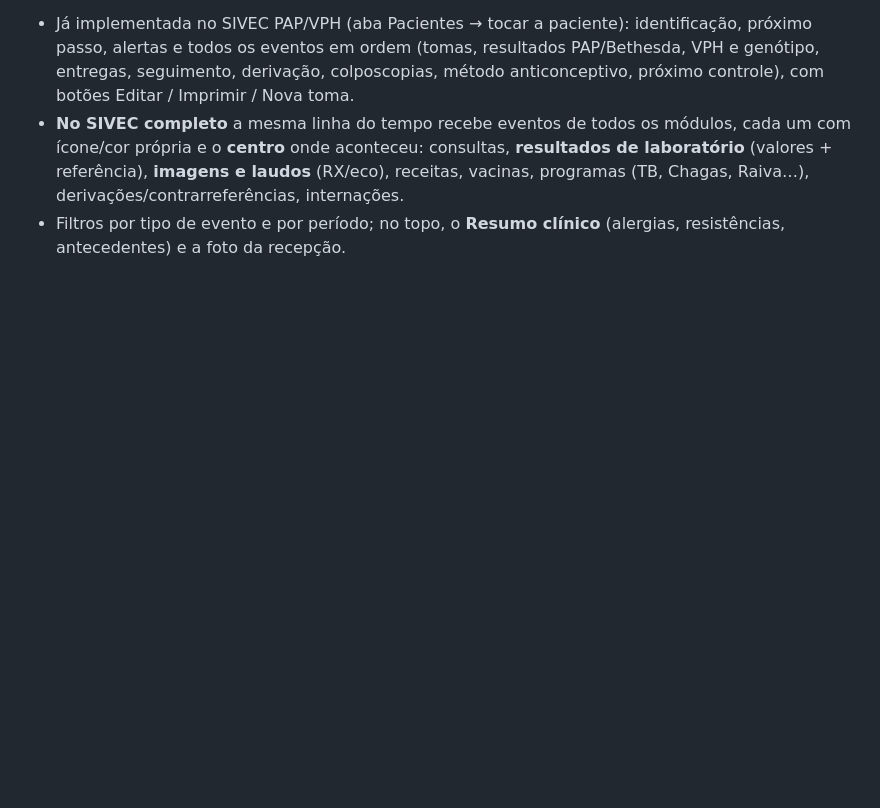
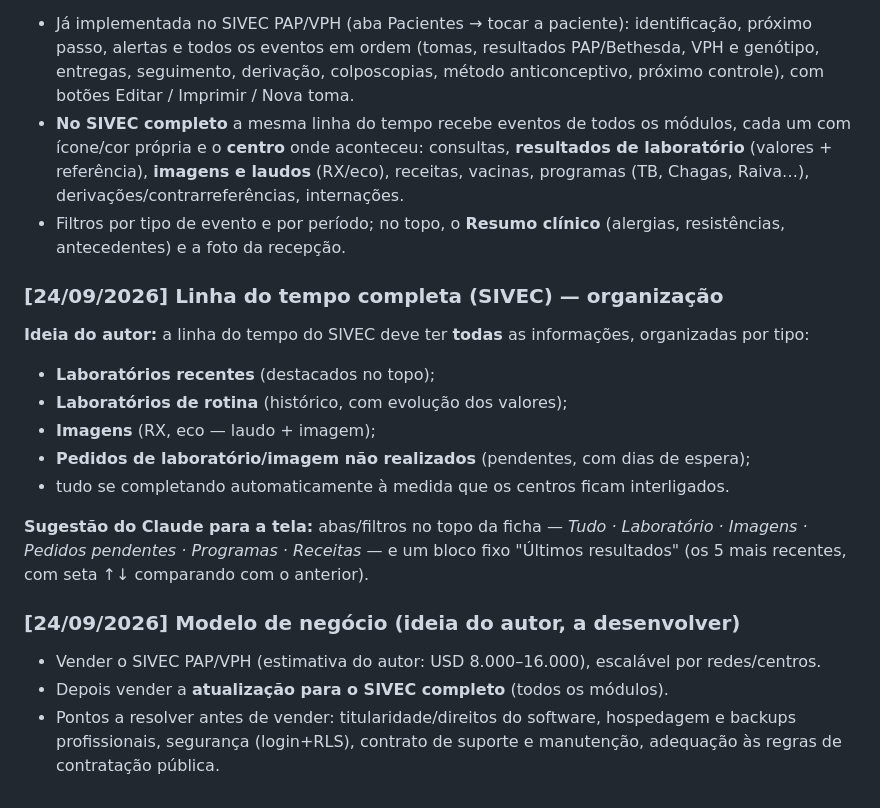
Before and after one commit to papsanluisscz-cell/sivec-pap-mapa, a Markdown page: docs/SIVEC-ideias-proposta.md, the part around the change. GitHub-like rendering; blank space fills up the shorter version.

Commit message:
docs: organização da linha do tempo completa e ideia de modelo de negócio
Co-Authored-By: Claude Opus 5.5 <noreply@anthropic.com>
Claude-Session: https://claude.ai/code/session_015MG6VeavRZnDbjYZyzDjvL

```diff
--- a/docs/SIVEC-ideias-proposta.md
+++ b/docs/SIVEC-ideias-proposta.md
@@ -198,3 +198,18 @@ Números animados com tendência, embudo "Del tamizaje al seguimiento", "Para ha
 - **No SIVEC completo** a mesma linha do tempo recebe eventos de todos os módulos, cada um com ícone/cor própria e o **centro** onde aconteceu:
   consultas, **resultados de laboratório** (valores + referência), **imagens e laudos** (RX/eco), receitas, vacinas, programas (TB, Chagas, Raiva…), derivações/contrarreferências, internações.
 - Filtros por tipo de evento e por período; no topo, o **Resumo clínico** (alergias, resistências, antecedentes) e a foto da recepção.
+
+### [24/09/2026] Linha do tempo completa (SIVEC) — organização
+**Ideia do autor:** a linha do tempo do SIVEC deve ter **todas** as informações, organizadas por tipo:
+- **Laboratórios recentes** (destacados no topo);
+- **Laboratórios de rotina** (histórico, com evolução dos valores);
+- **Imagens** (RX, eco — laudo + imagem);
+- **Pedidos de laboratório/imagem não realizados** (pendentes, com dias de espera);
+- tudo se completando automaticamente à medida que os centros ficam interligados.
+
+**Sugestão do Claude para a tela:** abas/filtros no topo da ficha — *Tudo · Laboratório · Imagens · Pedidos pendentes · Programas · Receitas* — e um bloco fixo "Últimos resultados" (os 5 mais recentes, com seta ↑↓ comparando com o anterior).
+
+### [24/09/2026] Modelo de negócio (ideia do autor, a desenvolver)
+- Vender o SIVEC PAP/VPH (estimativa do autor: USD 8.000–16.000), escalável por redes/centros.
+- Depois vender a **atualização para o SIVEC completo** (todos os módulos).
+- Pontos a resolver antes de vender: titularidade/direitos do software, hospedagem e backups profissionais, segurança (login+RLS), contrato de suporte e manutenção, adequação às regras de contratação pública.
```
